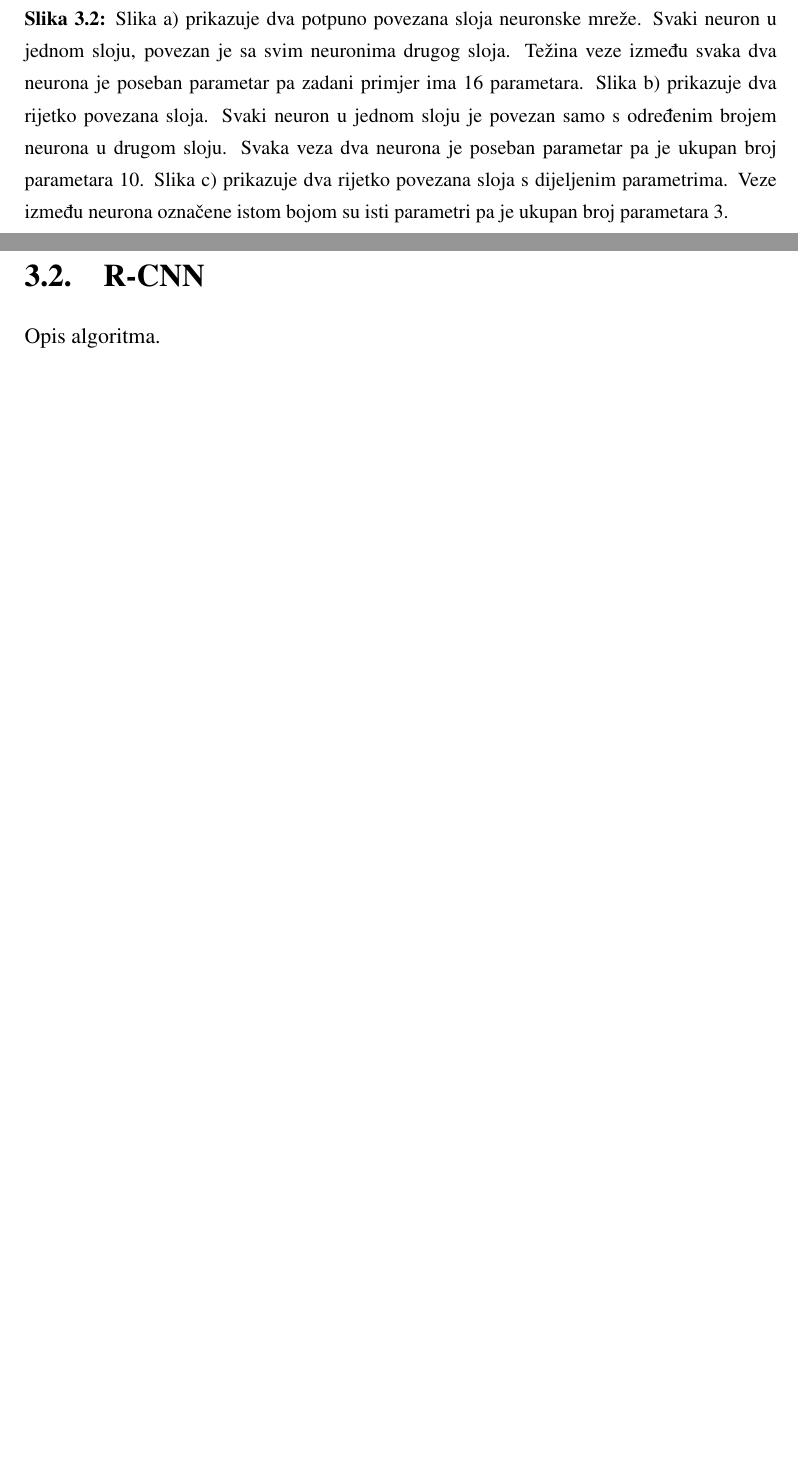
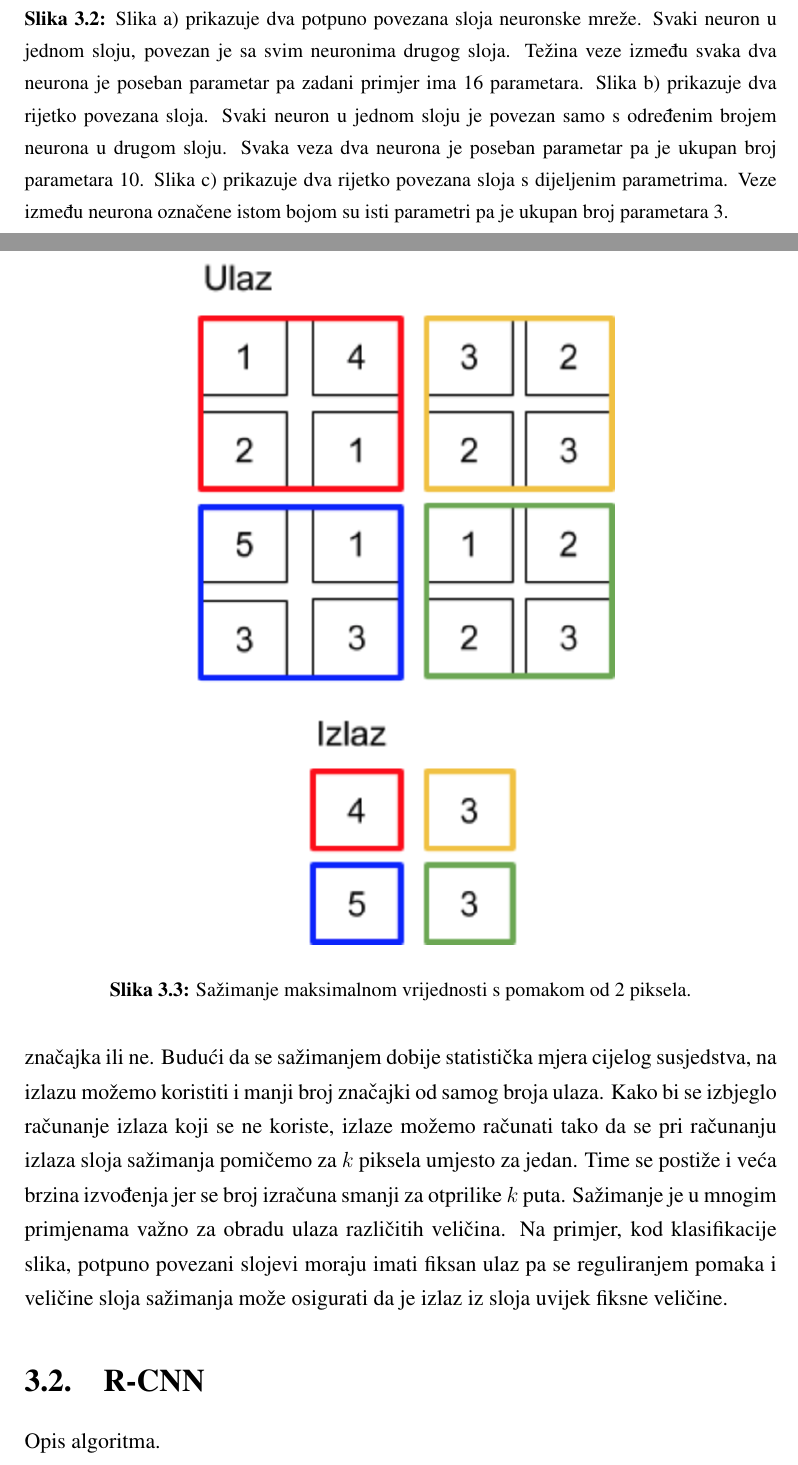
Before and after one commit to dkrivosic/diplomski-rad, a LaTeX thesis (diplomski.tex, which reads tex/konvolucijske_mreze.tex): two parts of pages 15 and 16 of 21 before the commit and two parts of pages 15 and 16 of 22 after it, joined at a grey line, cut so that both start at the same text, the shorter picture padded with empty space. Compiled offline with pdfLaTeX.

Commit message:
Add pooling subsection

```diff
--- a/tex/konvolucijske_mreze.tex
+++ b/tex/konvolucijske_mreze.tex
@@ -59,3 +59,13 @@ Konvolucija međutim nije ekvivarijantna s obzirom na skaliranje i rotaciju.
 	\caption{Slika a) prikazuje dva potpuno povezana sloja neuronske mreže. Svaki neuron u jednom sloju, povezan je sa svim neuronima drugog sloja. Težina veze između svaka dva neurona je poseban parametar pa zadani primjer ima 16 parametara. Slika b) prikazuje dva rijetko povezana sloja. Svaki neuron u jednom sloju je povezan samo s određenim brojem neurona u drugom sloju. Svaka veza dva neurona je poseban parametar pa je ukupan broj parametara 10. Slika c) prikazuje dva rijetko povezana sloja s dijeljenim parametrima. Veze između neurona označene istom bojom su isti parametri pa je ukupan broj parametara 3.}
 	\label{povezanost}
 \end{figure}
+
+\subsection{Sažimanje}
+Tipični konvolucijski sloj se sastoji od konvolucije, nelinearne aktivacijske funkcije i sloja sažimanja. Sloj sažimanja preslikava skup prostorno bliskih značajki na ulazu u jednu značajku na izlazu pri čemu je izlaz uglavnom neki statistički pokazatelj kao npr. srednja vrijednost ili maksimum. Općenito, sažimanjem se postiže invarijantnost na pomak što znači da ako se ulaz translatira za mali iznos, većina vrijednosti na izlazu sloja sažimanja će ostati nepromijenjena. Invarijantnost na male translacije je posebno korisna ako nas ne zanima točan položaj neke značajke, nego samo pojavljuje li se ta značajka ili ne. Budući da se sažimanjem dobije statistička mjera cijelog susjedstva, na izlazu možemo koristiti i manji broj značajki od samog broja ulaza. Kako bi se izbjeglo računanje izlaza koji se ne koriste, izlaze možemo računati tako da se pri računanju izlaza sloja sažimanja pomičemo za $k$ piksela umjesto za jedan. Time se postiže i veća brzina izvođenja jer se broj izračuna smanji za otprilike $k$ puta. Sažimanje je u mnogim primjenama važno za obradu ulaza različitih veličina. Na primjer, kod klasifikacije slika, potpuno povezani slojevi moraju imati fiksan ulaz pa se reguliranjem pomaka i veličine sloja sažimanja može osigurati da je izlaz iz sloja uvijek fiksne veličine.
+
+ \begin{figure}
+	\centering
+	\includegraphics[scale=1]{img/sazimanje.png}
+	\caption{Sažimanje maksimalnom vrijednosti s pomakom od 2 piksela.}
+	\label{sazimanje}
+\end{figure}
```
Also changed, not shown: img/sazimanje.png (added).
